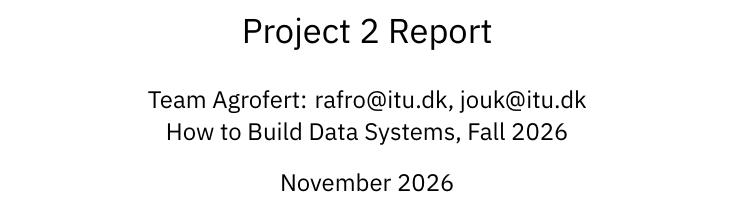
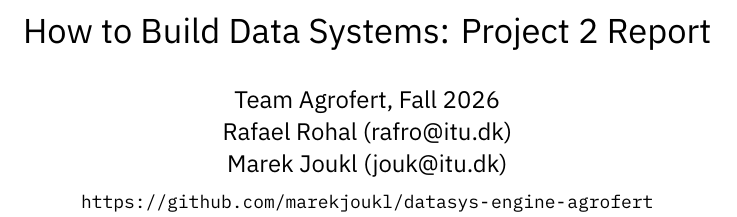
Before and after one commit to marekjoukl/datasys-engine-agrofert, a LaTeX document (docs/reports/project2/main.tex): part of one column of page 1 of 4, cut so that both start at the same text. Compiled offline with XeLaTeX.

Commit message:
docs: course name in the title, team names and repository link

```diff
--- a/docs/reports/project2/main.tex
+++ b/docs/reports/project2/main.tex
@@ -19,14 +19,14 @@
 \usetikzlibrary{positioning, fit, arrows.meta}
 \usepackage{subcaption}
 \usepackage{xcolor}
-\usepackage{hyperref}
+\usepackage[hidelinks]{hyperref}
 
 \newcommand{\sq}{\textquotesingle}
 \newcolumntype{L}{>{\ttfamily\raggedright\arraybackslash}X}
 
-\title{Project 2 Report}
-\author{Team Agrofert: rafro@itu.dk, jouk@itu.dk\\How to Build Data Systems, Fall 2026}
-\date{November 2026}
+\title{How to Build Data Systems: Project 2 Report}
+\author{Team Agrofert, Fall 2026\\Rafael Rohal (rafro@itu.dk)\\Marek Joukl (jouk@itu.dk)\\[2pt]{\footnotesize\url{https://github.com/marekjoukl/datasys-engine-agrofert}}}
+\date{\vspace{-1.5em}}
 
 \begin{document}
 
```
